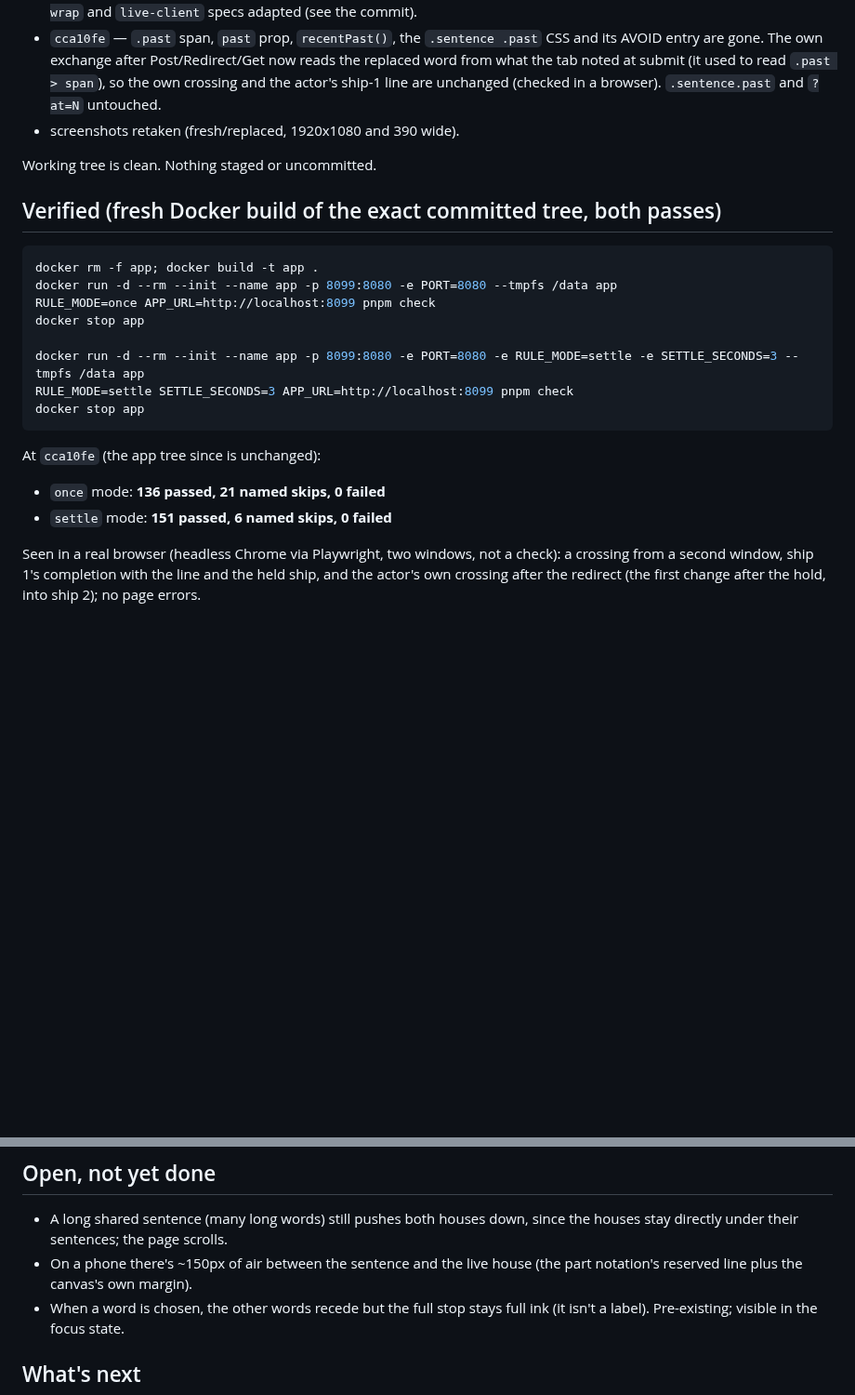
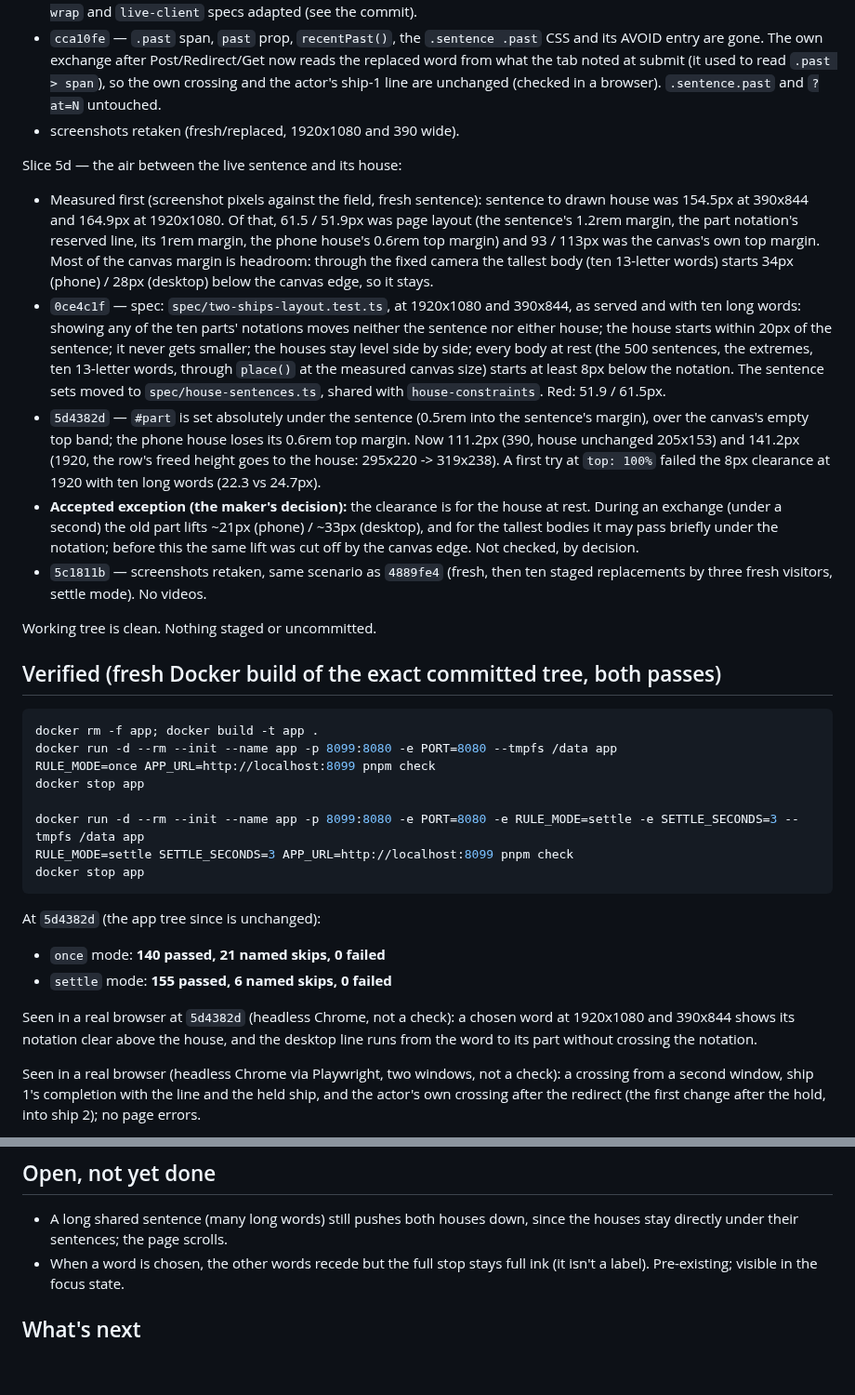
Before and after one commit to comp4020-agentic-coding-studio/comp4020-final-baizhenh884-dev, a Markdown page: docs/redesign/handoff.md, 2 parts joined by grey strips. Shown at 93% size. Rendered like a GitHub page; blank space fills up the shorter version.

Commit message:
docs: handoff covers Slice 5d (the part notation over the house's empty band)
Records where the air came from, the spec and feat, the accepted
exception (a lifting part may pass briefly under the notation for the
tallest bodies; the clearance check is for the house at rest), the new
pass counts, and drops the "~150px of air" open item.

Co-Authored-By: Claude Opus 5.5 <noreply@anthropic.com>

````diff
--- a/docs/redesign/handoff.md
+++ b/docs/redesign/handoff.md
@@ -187,6 +187,38 @@ Slice 5c — only what stands now (the maker's decision):
   `.sentence.past` and `?at=N` untouched.
 - screenshots retaken (fresh/replaced, 1920x1080 and 390 wide).
 
+Slice 5d — the air between the live sentence and its house:
+- Measured first (screenshot pixels against the field, fresh sentence):
+  sentence to drawn house was 154.5px at 390x844 and 164.9px at 1920x1080.
+  Of that, 61.5 / 51.9px was page layout (the sentence's 1.2rem margin, the
+  part notation's reserved line, its 1rem margin, the phone house's 0.6rem
+  top margin) and 93 / 113px was the canvas's own top margin. Most of the
+  canvas margin is headroom: through the fixed camera the tallest body (ten
+  13-letter words) starts 34px (phone) / 28px (desktop) below the canvas
+  edge, so it stays.
+- `0ce4c1f` — spec: `spec/two-ships-layout.test.ts`, at 1920x1080 and
+  390x844, as served and with ten long words: showing any of the ten
+  parts' notations moves neither the sentence nor either house; the house
+  starts within 20px of the sentence; it never gets smaller; the houses
+  stay level side by side; every body at rest (the 500 sentences, the
+  extremes, ten 13-letter words, through `place()` at the measured canvas
+  size) starts at least 8px below the notation. The sentence sets moved to
+  `spec/house-sentences.ts`, shared with `house-constraints`. Red: 51.9 /
+  61.5px.
+- `5d4382d` — `#part` is set absolutely under the sentence (0.5rem into
+  the sentence's margin), over the canvas's empty top band; the phone house
+  loses its 0.6rem top margin. Now 111.2px (390, house unchanged 205x153)
+  and 141.2px (1920, the row's freed height goes to the house: 295x220 ->
+  319x238). A first try at `top: 100%` failed the 8px clearance at 1920 with
+  ten long words (22.3 vs 24.7px).
+- **Accepted exception (the maker's decision):** the clearance is for the
+  house at rest. During an exchange (under a second) the old part lifts
+  ~21px (phone) / ~33px (desktop), and for the tallest bodies it may pass
+  briefly under the notation; before this the same lift was cut off by the
+  canvas edge. Not checked, by decision.
+- `5c1811b` — screenshots retaken, same scenario as `4889fe4` (fresh, then
+  ten staged replacements by three fresh visitors, settle mode). No videos.
+
 Working tree is clean. Nothing staged or uncommitted.
 
 ## Verified (fresh Docker build of the exact committed tree, both passes)
@@ -202,10 +234,15 @@ RULE_MODE=settle SETTLE_SECONDS=3 APP_URL=http://localhost:8099 pnpm check
 docker stop app
 ```
 
-At `cca10fe` (the app tree since is unchanged):
+At `5d4382d` (the app tree since is unchanged):
 
-- `once` mode: **136 passed, 21 named skips, 0 failed**
-- `settle` mode: **151 passed, 6 named skips, 0 failed**
+- `once` mode: **140 passed, 21 named skips, 0 failed**
+- `settle` mode: **155 passed, 6 named skips, 0 failed**
+
+Seen in a real browser at `5d4382d` (headless Chrome, not a check): a
+chosen word at 1920x1080 and 390x844 shows its notation clear above the
+house, and the desktop line runs from the word to its part without
+crossing the notation.
 
 Seen in a real browser (headless Chrome via Playwright, two windows, not
 a check): a crossing from a second window, ship 1's completion with the
@@ -259,8 +296,6 @@ listing them with `--reporter=verbose`) — none is an accidental gap.
 
 - A long shared sentence (many long words) still pushes both houses down,
   since the houses stay directly under their sentences; the page scrolls.
-- On a phone there's ~150px of air between the sentence and the live house
-  (the part notation's reserved line plus the canvas's own margin).
 - When a word is chosen, the other words recede but the full stop stays
   full ink (it isn't a label). Pre-existing; visible in the focus state.
 
````
